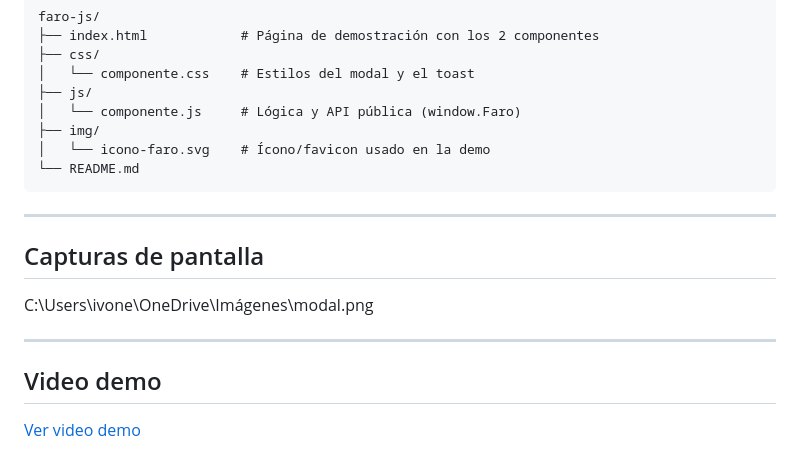
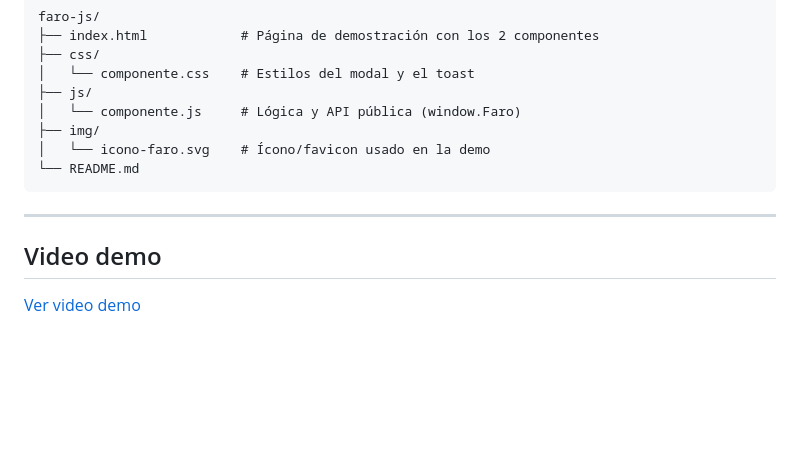
Before and after one commit to 22161260-source/Act3-Componente, a Markdown page: Readme.md, the part around the change. GitHub-like rendering; blank space fills up the shorter version.

```diff
--- a/Readme.md
+++ b/Readme.md
@@ -137,11 +137,6 @@ faro-js/
 
 ---
 
-## Capturas de pantalla
-C:\Users\ivone\OneDrive\Imágenes\modal.png
-
----
-
 ## Video demo
 
 [Ver video demo](https://drive.google.com/file/d/1ft5Gg8MlP-0VFjJ1wWOJHGKra1FWI29U/view?usp=sharing)
```
